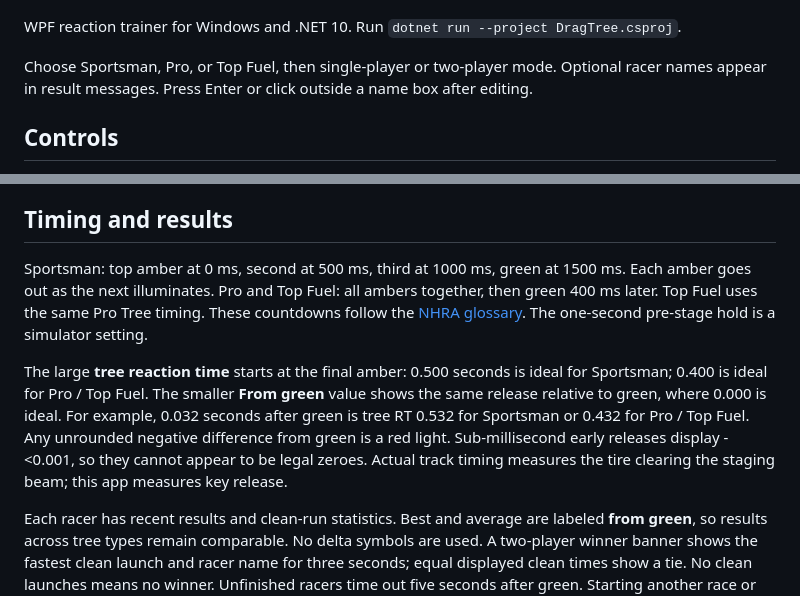
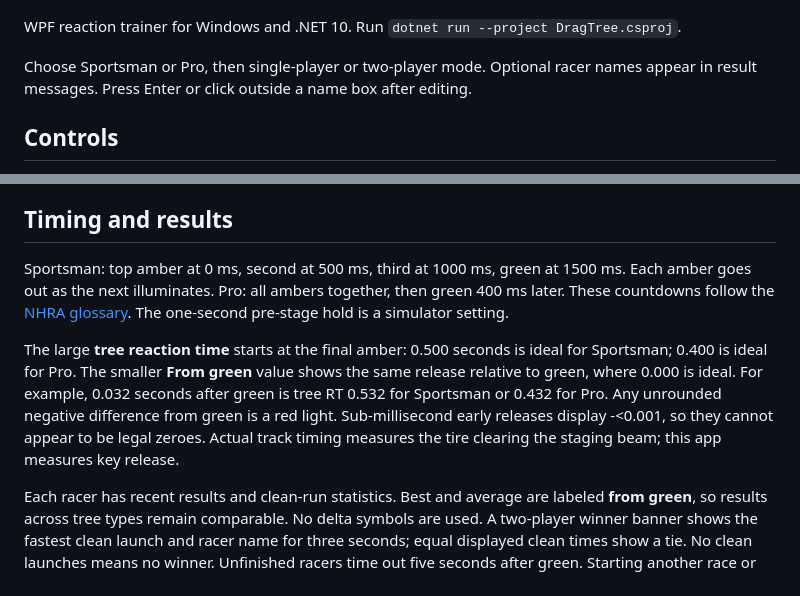
Before and after one commit to MrFrickinFixit/Drag-Racing-Christmas-Tree, a Markdown page: README.md, 2 parts joined by grey strips. Drawn GitHub-style.

Commit message:
Release 1.0.3 removing duplicate Top Fuel tree preset

```diff
--- a/README.md
+++ b/README.md
@@ -4,7 +4,7 @@
 
 WPF reaction trainer for Windows and .NET 10. Run `dotnet run --project DragTree.csproj`.
 
-Choose Sportsman, Pro, or Top Fuel, then single-player or two-player mode. Optional racer names appear in result messages. Press Enter or click outside a name box after editing.
+Choose Sportsman or Pro, then single-player or two-player mode. Optional racer names appear in result messages. Press Enter or click outside a name box after editing.
 
 ## Controls
 
@@ -19,9 +19,9 @@ Windows Raw Input handles each configured key's press and release independently,
 
 ## Timing and results
 
-Sportsman: top amber at 0 ms, second at 500 ms, third at 1000 ms, green at 1500 ms. Each amber goes out as the next illuminates. Pro and Top Fuel: all ambers together, then green 400 ms later. Top Fuel uses the same Pro Tree timing. These countdowns follow the [NHRA glossary](https://nhra.com/nhra-101/nhra-glossary). The one-second pre-stage hold is a simulator setting.
+Sportsman: top amber at 0 ms, second at 500 ms, third at 1000 ms, green at 1500 ms. Each amber goes out as the next illuminates. Pro: all ambers together, then green 400 ms later. These countdowns follow the [NHRA glossary](https://nhra.com/nhra-101/nhra-glossary). The one-second pre-stage hold is a simulator setting.
 
-The large **tree reaction time** starts at the final amber: 0.500 seconds is ideal for Sportsman; 0.400 is ideal for Pro / Top Fuel. The smaller **From green** value shows the same release relative to green, where 0.000 is ideal. For example, 0.032 seconds after green is tree RT 0.532 for Sportsman or 0.432 for Pro / Top Fuel. Any unrounded negative difference from green is a red light. Sub-millisecond early releases display -<0.001, so they cannot appear to be legal zeroes. Actual track timing measures the tire clearing the staging beam; this app measures key release.
+The large **tree reaction time** starts at the final amber: 0.500 seconds is ideal for Sportsman; 0.400 is ideal for Pro. The smaller **From green** value shows the same release relative to green, where 0.000 is ideal. For example, 0.032 seconds after green is tree RT 0.532 for Sportsman or 0.432 for Pro. Any unrounded negative difference from green is a red light. Sub-millisecond early releases display -<0.001, so they cannot appear to be legal zeroes. Actual track timing measures the tire clearing the staging beam; this app measures key release.
 
 Each racer has recent results and clean-run statistics. Best and average are labeled **from green**, so results across tree types remain comparable. No delta symbols are used. A two-player winner banner shows the fastest clean launch and racer name for three seconds; equal displayed clean times show a tie. No clean launches means no winner. Unfinished racers time out five seconds after green. Starting another race or resetting dismisses the banner. Results and names remain in memory for the session.
 
```
Also changed, not shown: installer/README.md (+4 -4 lines), installer/RELEASE_NOTES.md (+6 -6 lines), docs/main-window.png, 5 other files.
